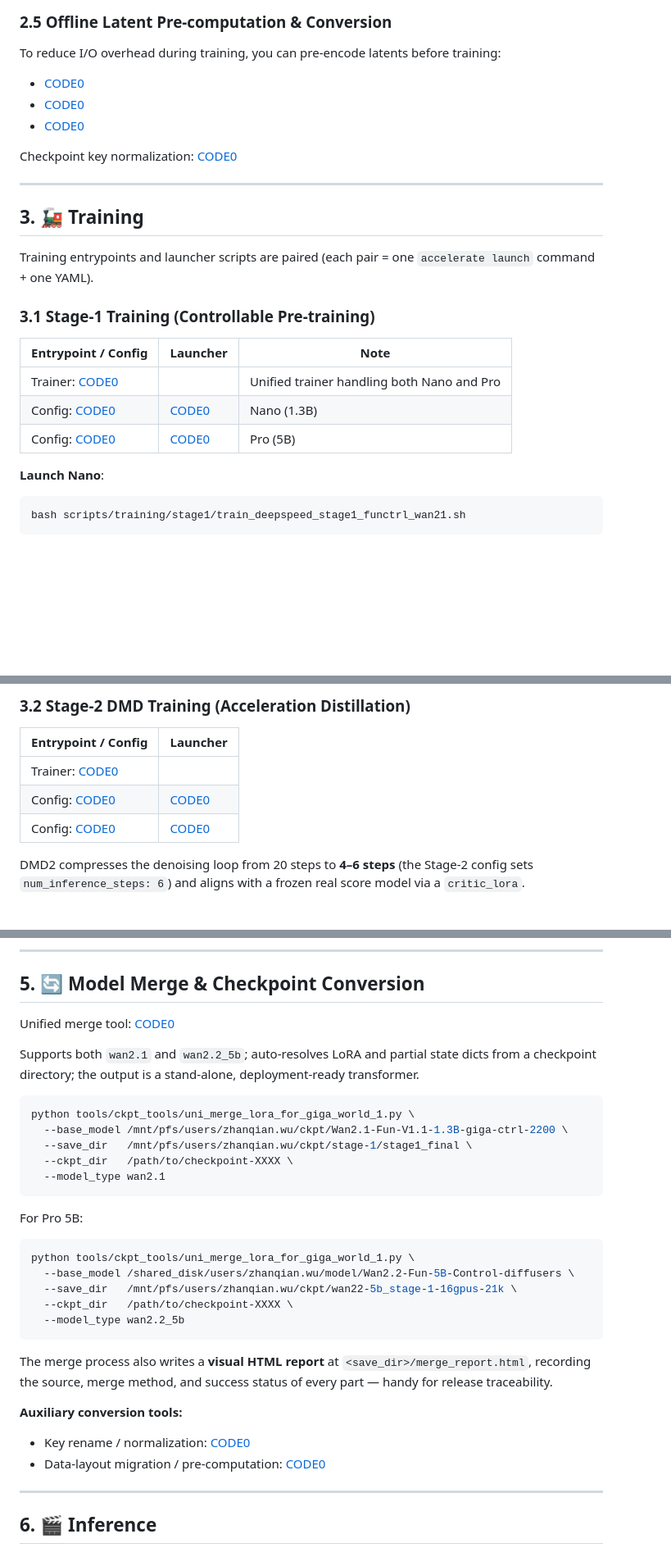
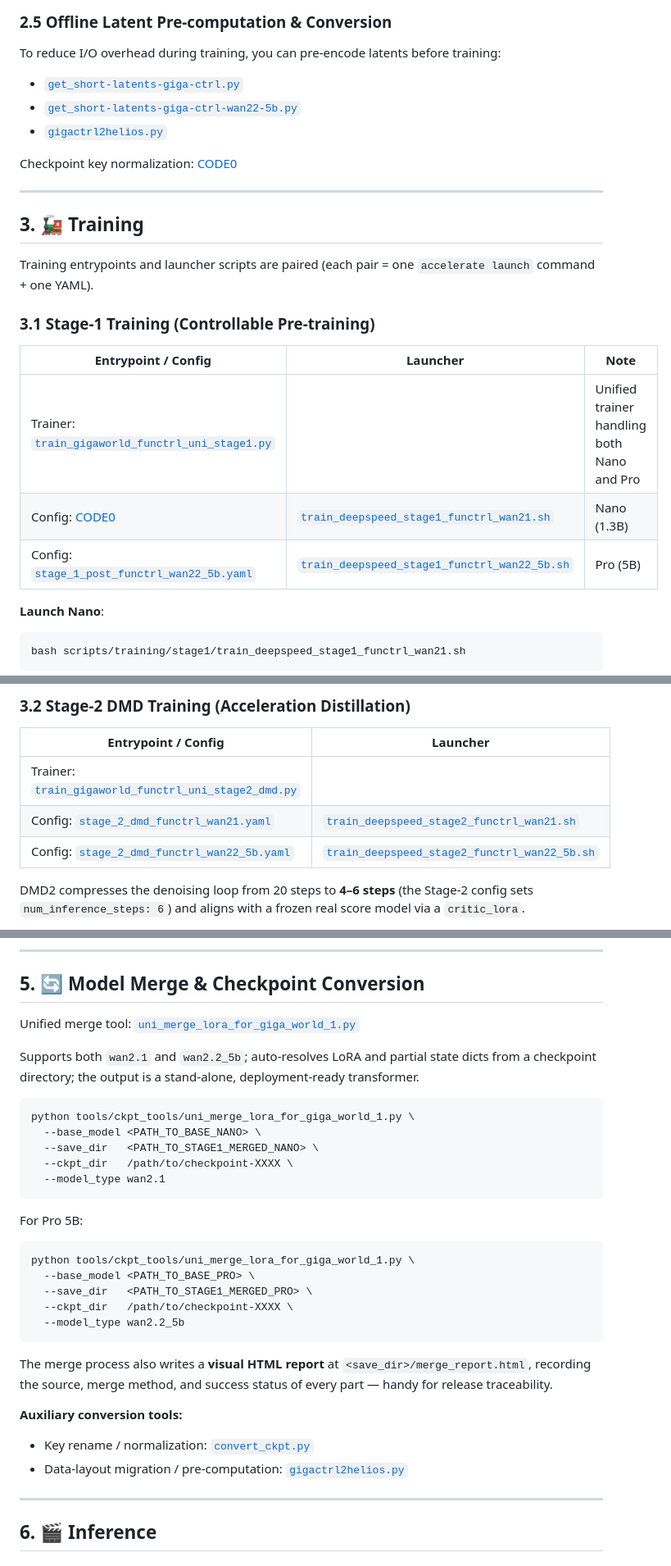
Before and after one commit to open-gigaai/giga-world-1, a Markdown page: README.md, 3 parts joined by grey strips. Shown at 82% size. GitHub-like rendering; blank space fills up the shorter version.

````diff
--- a/README.md
+++ b/README.md
@@ -482,9 +454,9 @@ Key constants at the top of the script that you may need to tune:
 
 To reduce I/O overhead during training, you can pre-encode latents before training:
 
-- [CODE0](file:///mnt/pfs/users/zhanqian.wu/code/giga-world-release/tools/offload_data/get_short-latents-giga-ctrl.py)
-- [CODE0](file:///mnt/pfs/users/zhanqian.wu/code/giga-world-release/tools/offload_data/get_short-latents-giga-ctrl-wan22-5b.py)
-- [CODE0](./tools/offload_data/gigactrl2helios.py)
+- [`get_short-latents-giga-ctrl.py`](./tools/offload_data/get_short-latents-giga-ctrl.py)
+- [`get_short-latents-giga-ctrl-wan22-5b.py`](./tools/offload_data/get_short-latents-giga-ctrl-wan22-5b.py)
+- [`gigactrl2helios.py`](./tools/offload_data/gigactrl2helios.py)
 
 Checkpoint key normalization: [CODE0](./tools/others/convert_ckpt.py)
 
@@ -498,9 +470,9 @@ Training entrypoints and launcher scripts are paired (each pair = one `accelerat
 
 | Entrypoint / Config | Launcher | Note |
 | --- | --- | --- |
-| Trainer: [CODE0](file:///mnt/pfs/users/zhanqian.wu/code/giga-world-release/train_gigaworld_functrl_uni_stage1.py) |   | Unified trainer handling both Nano and Pro |
-| Config: [CODE0](./scripts/training/configs/stage_1_post_functrl_wan21.yaml) | [CODE0](file:///mnt/pfs/users/zhanqian.wu/code/giga-world-release/scripts/training/stage1/train_deepspeed_stage1_functrl_wan21.sh) | Nano (1.3B) |
-| Config: [CODE0](./scripts/training/configs/stage_1_post_functrl_wan22_5b.yaml) | [CODE0](file:///mnt/pfs/users/zhanqian.wu/code/giga-world-release/scripts/training/stage1/train_deepspeed_stage1_functrl_wan22_5b.sh) | Pro (5B) |
+| Trainer: [`train_gigaworld_functrl_uni_stage1.py`](./train_gigaworld_functrl_uni_stage1.py) |   | Unified trainer handling both Nano and Pro |
+| Config: [CODE0](./scripts/training/configs/stage_1_post_functrl_wan21.yaml) | [`train_deepspeed_stage1_functrl_wan21.sh`](./scripts/training/stage1/train_deepspeed_stage1_functrl_wan21.sh) | Nano (1.3B) |
+| Config: [`stage_1_post_functrl_wan22_5b.yaml`](./scripts/training/configs/stage_1_post_functrl_wan22_5b.yaml) | [`train_deepspeed_stage1_functrl_wan22_5b.sh`](./scripts/training/stage1/train_deepspeed_stage1_functrl_wan22_5b.sh) | Pro (5B) |
 
 **Launch Nano**:
 
@@ -576,9 +548,9 @@ output/
 
 | Entrypoint / Config | Launcher |
 | --- | --- |
-| Trainer: [CODE0](./train_gigaworld_functrl_uni_stage2_dmd.py) |   |
-| Config: [CODE0](file:///mnt/pfs/users/zhanqian.wu/code/giga-world-release/scripts/training/configs/stage_2_dmd_functrl_wan21.yaml) | [CODE0](./scripts/training/stage2/train_deepspeed_stage2_functrl_wan21.sh) |
-| Config: [CODE0](./scripts/training/configs/stage_2_dmd_functrl_wan22_5b.yaml) | [CODE0](./scripts/training/stage2/train_deepspeed_stage2_functrl_wan22_5b.sh) |
+| Trainer: [`train_gigaworld_functrl_uni_stage2_dmd.py`](./train_gigaworld_functrl_uni_stage2_dmd.py) |   |
+| Config: [`stage_2_dmd_functrl_wan21.yaml`](./scripts/training/configs/stage_2_dmd_functrl_wan21.yaml) | [`train_deepspeed_stage2_functrl_wan21.sh`](./scripts/training/stage2/train_deepspeed_stage2_functrl_wan21.sh) |
+| Config: [`stage_2_dmd_functrl_wan22_5b.yaml`](./scripts/training/configs/stage_2_dmd_functrl_wan22_5b.yaml) | [`train_deepspeed_stage2_functrl_wan22_5b.sh`](./scripts/training/stage2/train_deepspeed_stage2_functrl_wan22_5b.sh) |
 
 DMD2 compresses the denoising loop from 20 steps to **4–6 steps** (the Stage-2 config sets `num_inference_steps: 6`) and aligns with a frozen real score model via a `critic_lora`.
 
@@ -632,14 +604,14 @@ python app.py --host 0.0.0.0 --port 8090
 
 ## 5. 🔄 Model Merge & Checkpoint Conversion
 
-Unified merge tool: [CODE0](file:///mnt/pfs/users/zhanqian.wu/code/giga-world-release/tools/ckpt_tools/uni_merge_lora_for_giga_world_1.py)
+Unified merge tool: [`uni_merge_lora_for_giga_world_1.py`](./tools/ckpt_tools/uni_merge_lora_for_giga_world_1.py)
 
 Supports both `wan2.1` and `wan2.2_5b`; auto-resolves LoRA and partial state dicts from a checkpoint directory; the output is a stand-alone, deployment-ready transformer.
 
 ```bash
 python tools/ckpt_tools/uni_merge_lora_for_giga_world_1.py \
-  --base_model /mnt/pfs/users/zhanqian.wu/ckpt/Wan2.1-Fun-V1.1-1.3B-giga-ctrl-2200 \
-  --save_dir   /mnt/pfs/users/zhanqian.wu/ckpt/stage-1/stage1_final \
+  --base_model <PATH_TO_BASE_NANO> \
+  --save_dir   <PATH_TO_STAGE1_MERGED_NANO> \
   --ckpt_dir   /path/to/checkpoint-XXXX \
   --model_type wan2.1
 ```
@@ -648,8 +620,8 @@ For Pro 5B:
 
 ```bash
 python tools/ckpt_tools/uni_merge_lora_for_giga_world_1.py \
-  --base_model /shared_disk/users/zhanqian.wu/model/Wan2.2-Fun-5B-Control-diffusers \
-  --save_dir   /mnt/pfs/users/zhanqian.wu/ckpt/wan22-5b_stage-1-16gpus-21k \
+  --base_model <PATH_TO_BASE_PRO> \
+  --save_dir   <PATH_TO_STAGE1_MERGED_PRO> \
   --ckpt_dir   /path/to/checkpoint-XXXX \
   --model_type wan2.2_5b
 ```
@@ -658,8 +630,8 @@ The merge process also writes a **visual HTML report** at `<save_dir>/merge_repo
 
 **Auxiliary conversion tools:**
 
-- Key rename / normalization: [CODE0](file:///mnt/pfs/users/zhanqian.wu/code/giga-world-release/tools/others/convert_ckpt.py)
-- Data-layout migration / pre-computation: [CODE0](./tools/offload_data/gigactrl2helios.py)
+- Key rename / normalization: [`convert_ckpt.py`](./tools/others/convert_ckpt.py)
+- Data-layout migration / pre-computation: [`gigactrl2helios.py`](./tools/offload_data/gigactrl2helios.py)
 
 ---
 
````
Also changed, not shown: other parts of README.md (+25 -53 lines).
